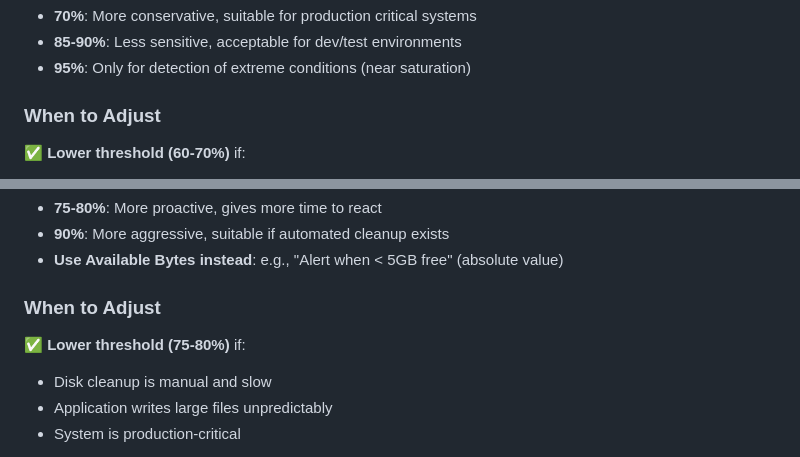
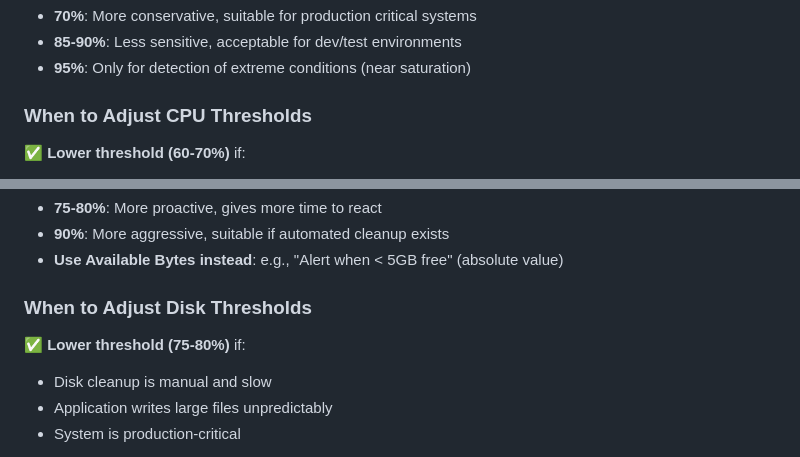
Before and after one commit to sirhumble07/linux-portfolio-labs, a Markdown page: azure-cloud-engineer/04-azure-monitoring-linux-alerts/alert-thresholds.md, 2 parts joined by grey strips. Drawn GitHub-style.

Commit message:
corrected alert-thresholds

```diff
--- a/azure-cloud-engineer/04-azure-monitoring-linux-alerts/alert-thresholds.md
+++ b/azure-cloud-engineer/04-azure-monitoring-linux-alerts/alert-thresholds.md
@@ -37,7 +37,7 @@ Alert thresholds define the **trigger points** for generating alerts based on me
 - **85-90%**: Less sensitive, acceptable for dev/test environments
 - **95%**: Only for detection of extreme conditions (near saturation)
 
-### When to Adjust
+### When to Adjust CPU Thresholds
 
 ✅ **Lower threshold (60-70%)** if:
 
@@ -121,9 +121,10 @@ Alert thresholds define the **trigger points** for generating alerts based on me
 - **90%**: More aggressive, suitable if automated cleanup exists
 - **Use Available Bytes instead**: e.g., "Alert when < 5GB free" (absolute value)
 
-### When to Adjust
+### When to Adjust Disk Thresholds
 
 ✅ **Lower threshold (75-80%)** if:
+
 - Disk cleanup is manual and slow
 - Application writes large files unpredictably
 - System is production-critical
```
Also changed, not shown: other parts of azure-cloud-engineer/04-azure-monitoring-linux-alerts/alert-thresholds.md (+1 -1 lines).
